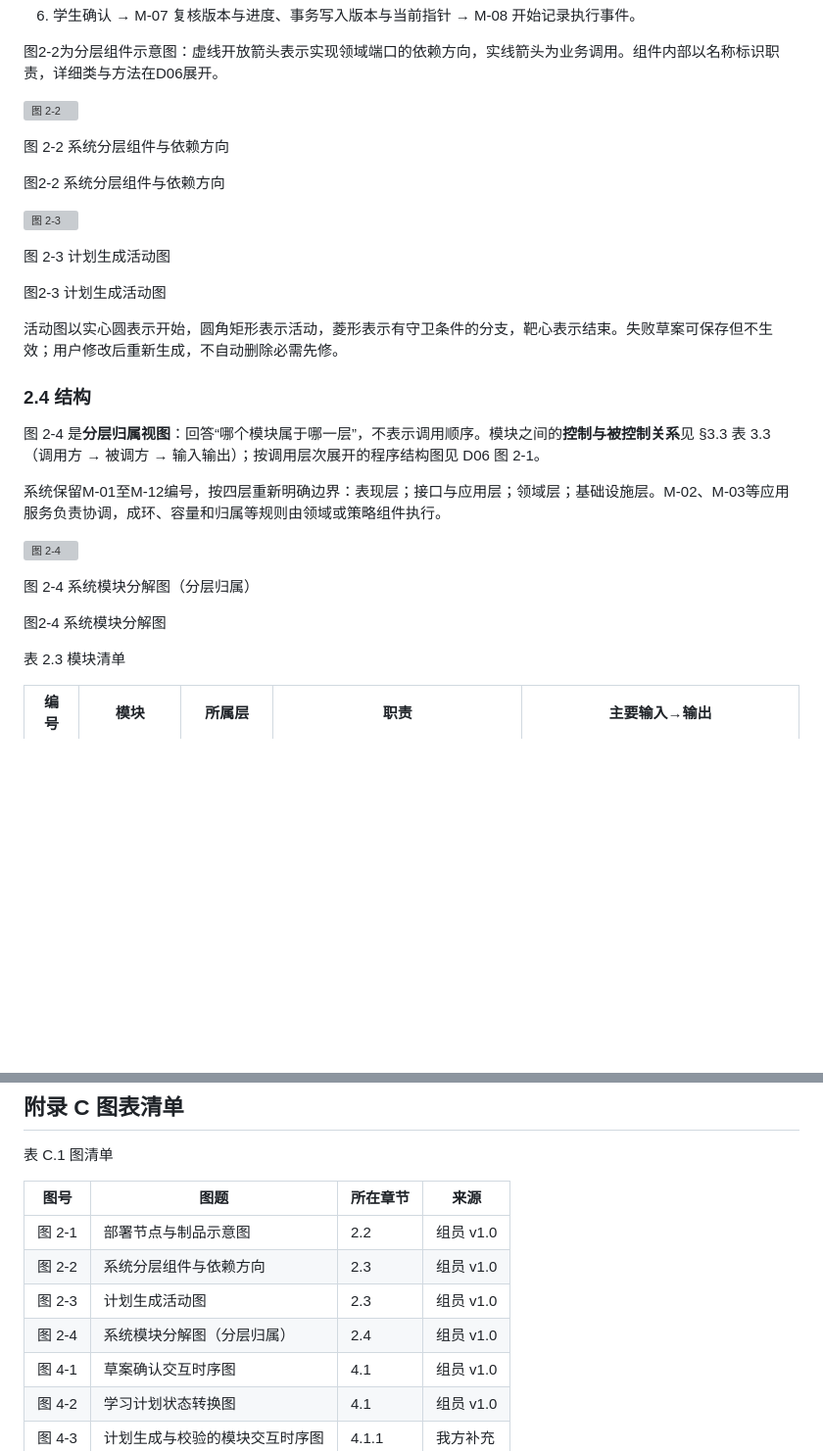
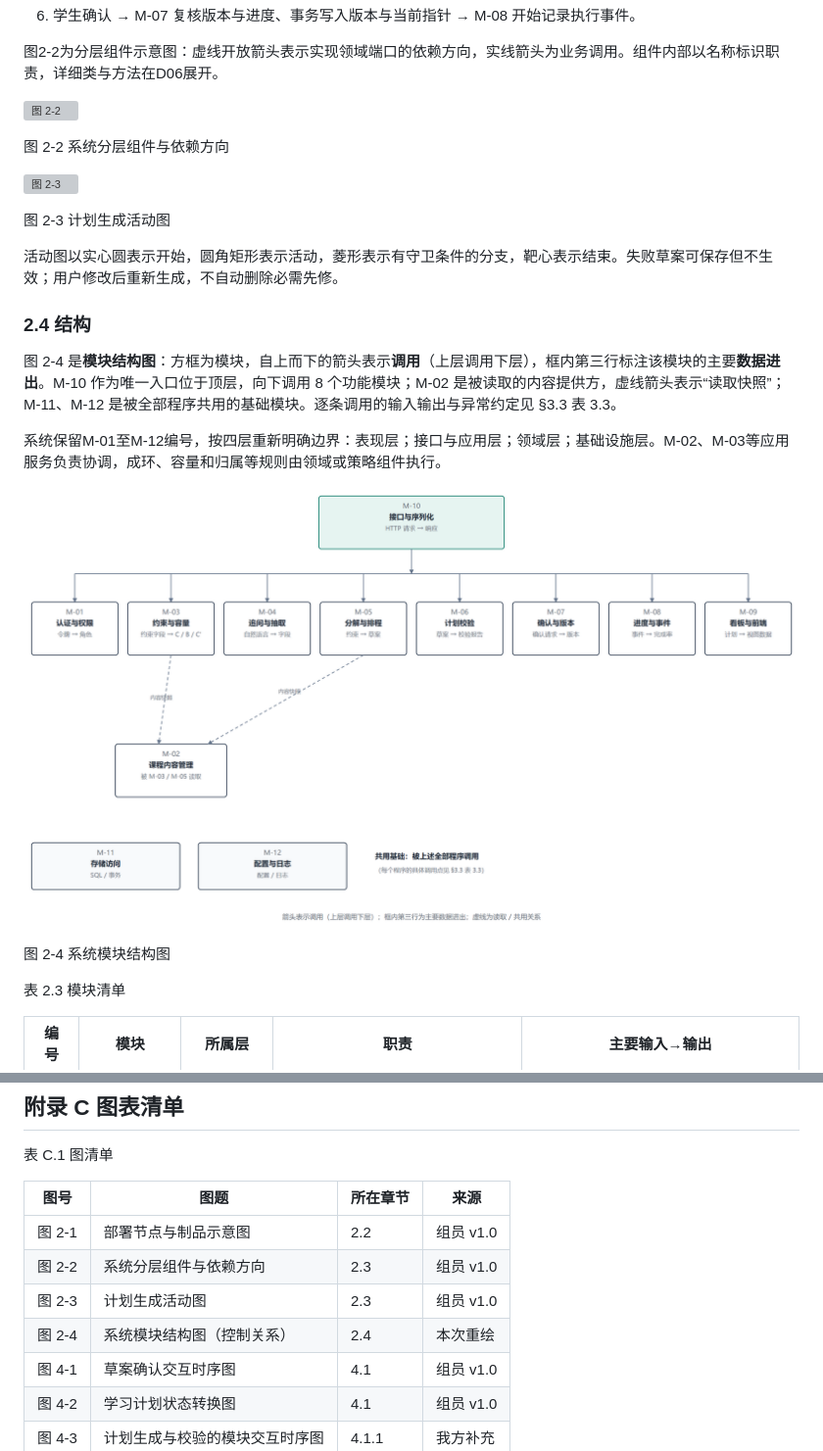
Before and after one commit to PeiChen1215/CoursePlan, a Markdown page: docs/03_设计/D04_概要设计说明书_v1.1_20261102.md, 2 parts joined by grey strips. Shown at 98% size. GitHub-like rendering; pictures changed too: docs/03_设计/figures/fig-2-4-structure.png (added); blank space fills up the shorter version; grey boxes are pictures that could not be loaded.

Commit message:
docs(D04): 图 2-4 按 B 方案重画为系统模块结构图（控制关系），并同步 docx

```diff
--- a/docs/03_设计/D04_概要设计说明书_v1.1_20261102.md
+++ b/docs/03_设计/D04_概要设计说明书_v1.1_20261102.md
@@ -130,27 +130,21 @@
 
 图 2-2 系统分层组件与依赖方向
 
-图2-2 系统分层组件与依赖方向
-
 ![图 2-3](figures/peer/fig-2-3.png)
 
 图 2-3 计划生成活动图
-
-图2-3 计划生成活动图
 
 活动图以实心圆表示开始，圆角矩形表示活动，菱形表示有守卫条件的分支，靶心表示结束。失败草案可保存但不生效；用户修改后重新生成，不自动删除必需先修。
 
 ### 2.4 结构
 
-图 2-4 是**分层归属视图**：回答“哪个模块属于哪一层”，不表示调用顺序。模块之间的**控制与被控制关系**见 §3.3 表 3.3（调用方 → 被调方 → 输入输出）；按调用层次展开的程序结构图见 D06 图 2-1。
+图 2-4 是**模块结构图**：方框为模块，自上而下的箭头表示**调用**（上层调用下层），框内第三行标注该模块的主要**数据进出**。M-10 作为唯一入口位于顶层，向下调用 8 个功能模块；M-02 是被读取的内容提供方，虚线箭头表示“读取快照”；M-11、M-12 是被全部程序共用的基础模块。逐条调用的输入输出与异常约定见 §3.3 表 3.3。
 
 系统保留M-01至M-12编号，按四层重新明确边界：表现层；接口与应用层；领域层；基础设施层。M-02、M-03等应用服务负责协调，成环、容量和归属等规则由领域或策略组件执行。
 
-![图 2-4](figures/peer/fig-2-4.png)
+![图 2-4](figures/fig-2-4-structure.png)
 
-图 2-4 系统模块分解图（分层归属）
-
-图2-4 系统模块分解图
+图 2-4 系统模块结构图
 
 表 2.3 模块清单
 
@@ -466,7 +460,7 @@ R表示经仓储读取，W表示经仓储写入，—为不直接访问。M-11
 | 图 2-1 | 部署节点与制品示意图 | 2.2 | 组员 v1.0 |
 | 图 2-2 | 系统分层组件与依赖方向 | 2.3 | 组员 v1.0 |
 | 图 2-3 | 计划生成活动图 | 2.3 | 组员 v1.0 |
-| 图 2-4 | 系统模块分解图（分层归属） | 2.4 | 组员 v1.0 |
+| 图 2-4 | 系统模块结构图（控制关系） | 2.4 | 本次重绘 |
 | 图 4-1 | 草案确认交互时序图 | 4.1 | 组员 v1.0 |
 | 图 4-2 | 学习计划状态转换图 | 4.1 | 组员 v1.0 |
 | 图 4-3 | 计划生成与校验的模块交互时序图 | 4.1.1 | 我方补充 |
```
Also changed, not shown: 3 other files.
